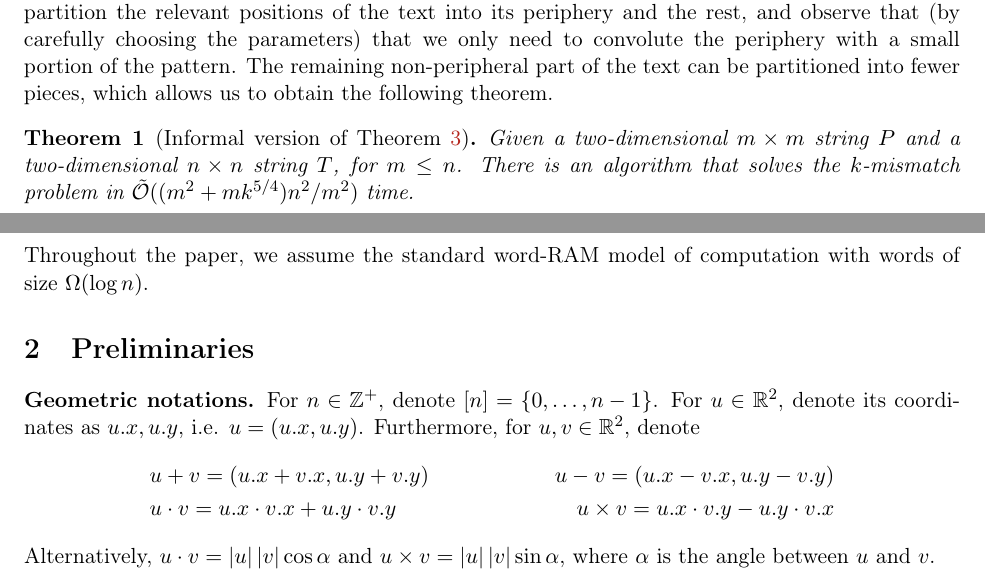
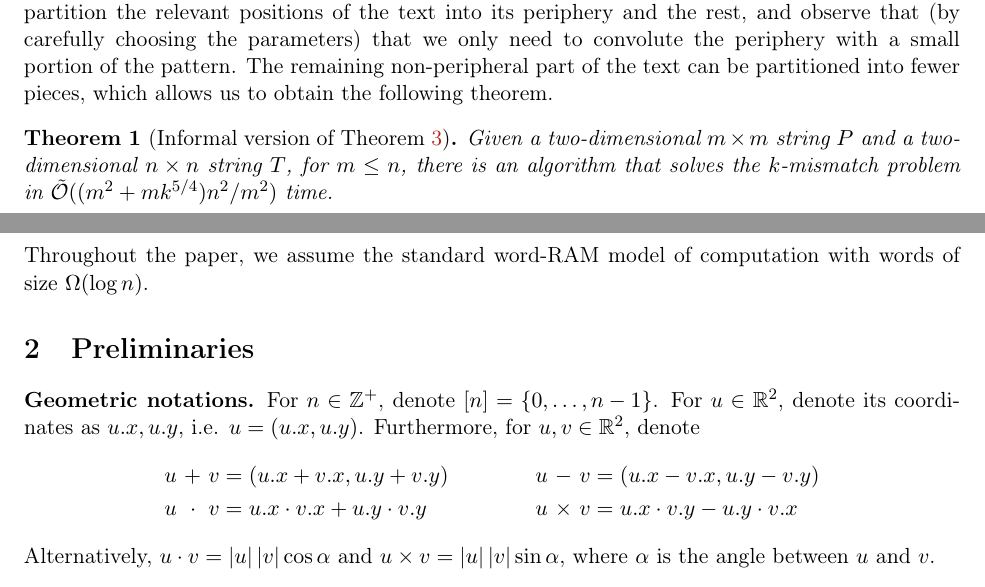
Before and after one commit to AGorkiewicz/2D-stuff, a LaTeX paper (main.tex): two parts of pages 4 and 5 of 32, joined at a grey line, cut so that both start at the same text. Compiled offline with pdfLaTeX.

Commit message:
small fixes

```diff
--- a/main.tex
+++ b/main.tex
@@ -281,8 +281,8 @@ that we only need to convolute the periphery with a small portion of the pattern
 part of the text can be partitioned into fewer pieces, which allows us to obtain the following theorem.
 
 \begin{theorem}[Informal version of \cref{th:main}]
-Given a two-dimensional $m \times m$ string $P$ and a two-dimensional $n \times n$ string $T$, for $m \le n$.
-There is an algorithm that solves the $k$-mismatch problem in $\tO((m^2 + mk^{5/4})n^2 / m^2)$ time.
+Given a two-dimensional $m \times m$ string $P$ and a two-dimensional $n \times n$ string $T$, for $m \le n$,
+there is an algorithm that solves the $k$-mismatch problem in $\tO((m^2 + mk^{5/4})n^2 / m^2)$ time.
 \end{theorem}
 
 \noindent Throughout the paper, we assume the standard word-RAM model of computation with words of size $\Omega(\log n)$.
@@ -298,10 +298,12 @@ There is an algorithm that solves the $k$-mismatch problem in $\tO((m^2 + mk^{5/
 \newcommand{\s}[1]{\psi \times #1}
 
 \textbf{Geometric notations.} For $n \in \Z^+$, denote $[n] = \set{0, \dots, n - 1}$. For $u \in \R^2$, denote its coordinates as $\x{u}, \y{u}$, i.e. $u = (\x{u}, \y{u})$. Furthermore, for $u, v \in \R^2$, denote
-\begin{align*}
-&u + v = (\x{u}+\x{v}, \y{u} + \y{v})  & u - v = (\x{u}-\x{v}, \y{u}-\y{v})\\
-&u \cdot v = \x{u} \cdot \x{v} + \y{u} \cdot \y{v}  & u \times v = \x{u} \cdot \y{v} - \y{u} \cdot \x{v}
-\end{align*}
+\begin{alignat*}{4}
+u &\ +\ &&      v = (\x{u}+\x{v}, \y{u} + \y{v}) & \qquad\qquad
+u &\ -\ &&      v = (\x{u}-\x{v}, \y{u}-\y{v})\\
+u &\ \;\cdot\ &&  v = \x{u} \cdot \x{v} + \y{u} \cdot \y{v} &
+u &\ \times\ && v = \x{u} \cdot \y{v} - \y{u} \cdot \x{v}
+\end{alignat*}
 Alternatively, $u \cdot v = \absolute{u}\absolute{v} \cos \alpha$ and $u \times v = \absolute{u}\absolute{v} \sin \alpha$, where $\alpha$ is the angle between $u$ and $v$.
 
 \begin{definition}
```
